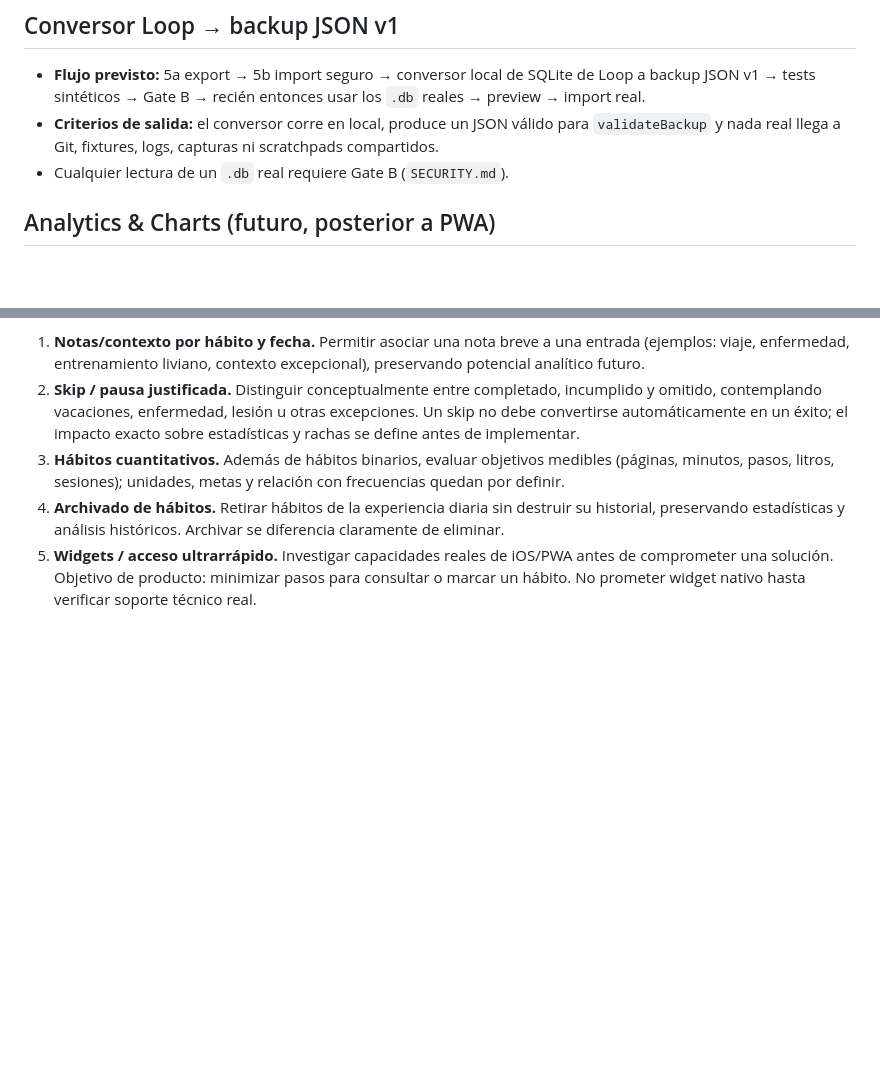
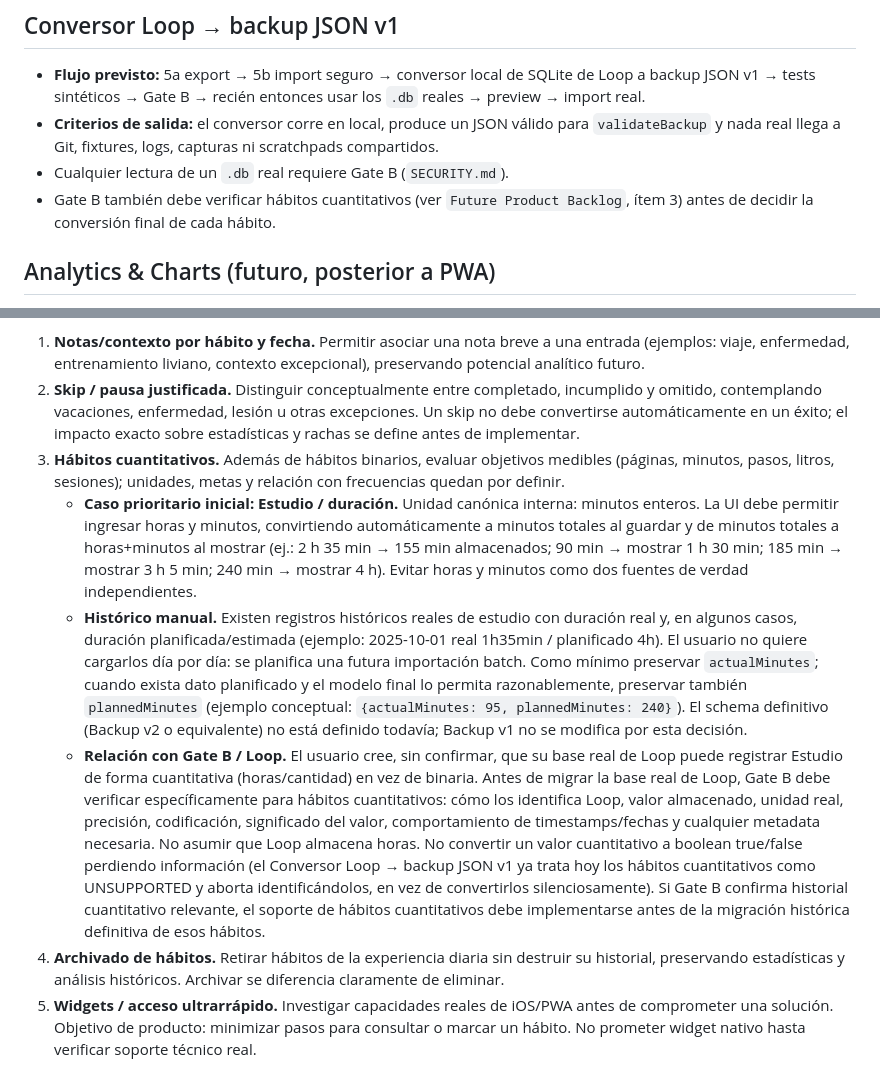
Before and after one commit to lautaropavez/habit-tracker, a Markdown page: docs/ROADMAP.md, 2 parts joined by grey strips. Drawn GitHub-style; blank space fills up the shorter version.

Commit message:
docs: add quantitative habits roadmap

```diff
--- a/docs/ROADMAP.md
+++ b/docs/ROADMAP.md
@@ -47,6 +47,7 @@ H2 → 5a → 5b → conversor Loop → Gate B para datos reales → después, I
 - **Flujo previsto:** 5a export → 5b import seguro → conversor local de SQLite de Loop a backup JSON v1 → tests sintéticos → Gate B → recién entonces usar los `.db` reales → preview → import real.
 - **Criterios de salida:** el conversor corre en local, produce un JSON válido para `validateBackup` y nada real llega a Git, fixtures, logs, capturas ni scratchpads compartidos.
 - Cualquier lectura de un `.db` real requiere Gate B (`SECURITY.md`).
+- Gate B también debe verificar hábitos cuantitativos (ver `Future Product Backlog`, ítem 3) antes de decidir la conversión final de cada hábito.
 
 ## Analytics & Charts (futuro, posterior a PWA)
 
@@ -71,6 +72,9 @@ Este bloque no es una secuencia comprometida ni una SPEC. Son candidatos aprobad
 1. **Notas/contexto por hábito y fecha.** Permitir asociar una nota breve a una entrada (ejemplos: viaje, enfermedad, entrenamiento liviano, contexto excepcional), preservando potencial analítico futuro.
 2. **Skip / pausa justificada.** Distinguir conceptualmente entre completado, incumplido y omitido, contemplando vacaciones, enfermedad, lesión u otras excepciones. Un skip no debe convertirse automáticamente en un éxito; el impacto exacto sobre estadísticas y rachas se define antes de implementar.
 3. **Hábitos cuantitativos.** Además de hábitos binarios, evaluar objetivos medibles (páginas, minutos, pasos, litros, sesiones); unidades, metas y relación con frecuencias quedan por definir.
+   - **Caso prioritario inicial: Estudio / duración.** Unidad canónica interna: minutos enteros. La UI debe permitir ingresar horas y minutos, convirtiendo automáticamente a minutos totales al guardar y de minutos totales a horas+minutos al mostrar (ej.: 2 h 35 min → 155 min almacenados; 90 min → mostrar 1 h 30 min; 185 min → mostrar 3 h 5 min; 240 min → mostrar 4 h). Evitar horas y minutos como dos fuentes de verdad independientes.
+   - **Histórico manual.** Existen registros históricos reales de estudio con duración real y, en algunos casos, duración planificada/estimada (ejemplo: 2025-10-01 real 1h35min / planificado 4h). El usuario no quiere cargarlos día por día: se planifica una futura importación batch. Como mínimo preservar `actualMinutes`; cuando exista dato planificado y el modelo final lo permita razonablemente, preservar también `plannedMinutes` (ejemplo conceptual: `{actualMinutes: 95, plannedMinutes: 240}`). El schema definitivo (Backup v2 o equivalente) no está definido todavía; Backup v1 no se modifica por esta decisión.
+   - **Relación con Gate B / Loop.** El usuario cree, sin confirmar, que su base real de Loop puede registrar Estudio de forma cuantitativa (horas/cantidad) en vez de binaria. Antes de migrar la base real de Loop, Gate B debe verificar específicamente para hábitos cuantitativos: cómo los identifica Loop, valor almacenado, unidad real, precisión, codificación, significado del valor, comportamiento de timestamps/fechas y cualquier metadata necesaria. No asumir que Loop almacena horas. No convertir un valor cuantitativo a boolean true/false perdiendo información (el Conversor Loop → backup JSON v1 ya trata hoy los hábitos cuantitativos como UNSUPPORTED y aborta identificándolos, en vez de convertirlos silenciosamente). Si Gate B confirma historial cuantitativo relevante, el soporte de hábitos cuantitativos debe implementarse antes de la migración histórica definitiva de esos hábitos.
 4. **Archivado de hábitos.** Retirar hábitos de la experiencia diaria sin destruir su historial, preservando estadísticas y análisis históricos. Archivar se diferencia claramente de eliminar.
 5. **Widgets / acceso ultrarrápido.** Investigar capacidades reales de iOS/PWA antes de comprometer una solución. Objetivo de producto: minimizar pasos para consultar o marcar un hábito. No prometer widget nativo hasta verificar soporte técnico real.
 6. **Recordatorios y habit stacking.** Si se implementa, comenzar por recordatorios simples. Evaluar después relaciones del tipo "después de completar X → recordar Y", evitando inicialmente automatizaciones complejas o dependencias innecesarias.
```
